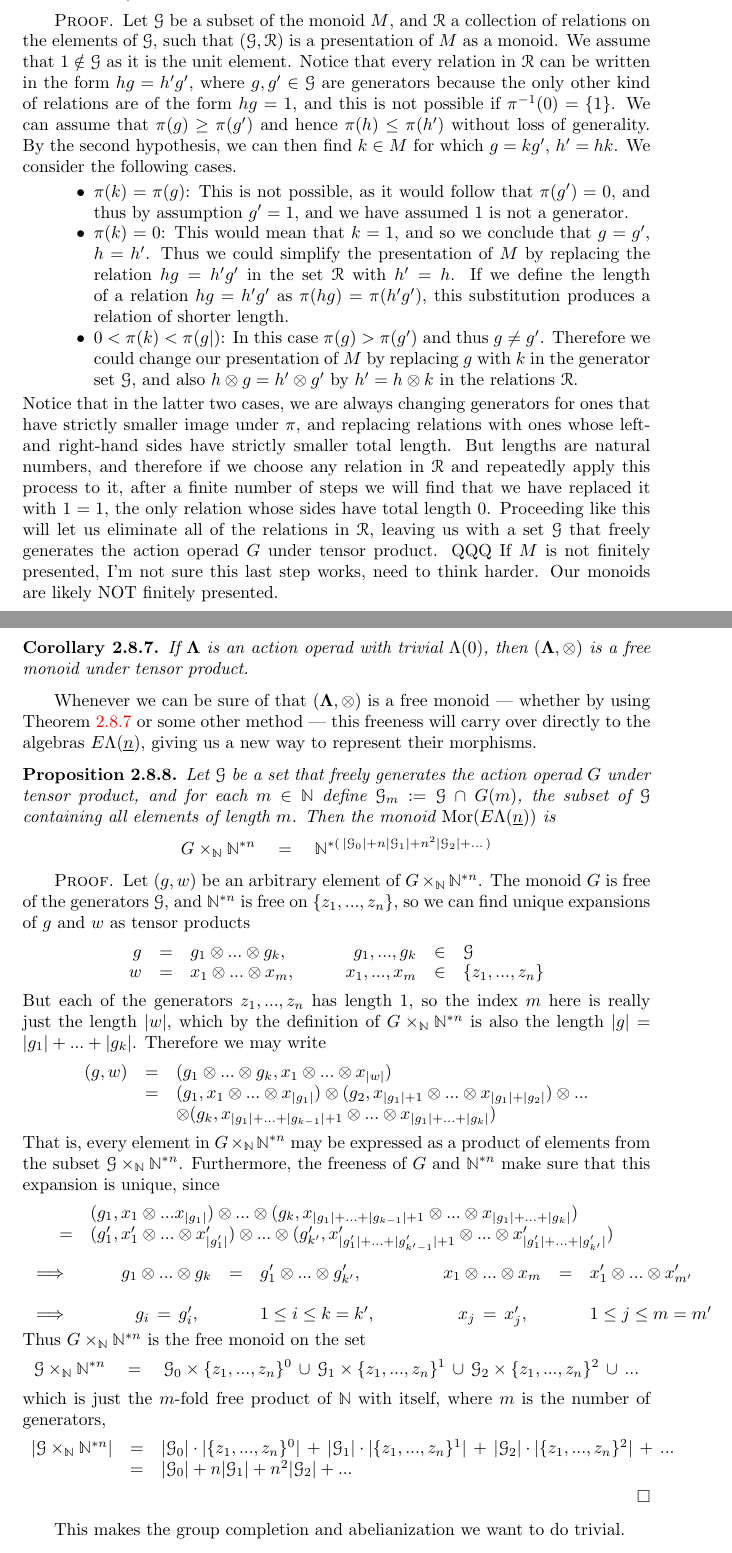
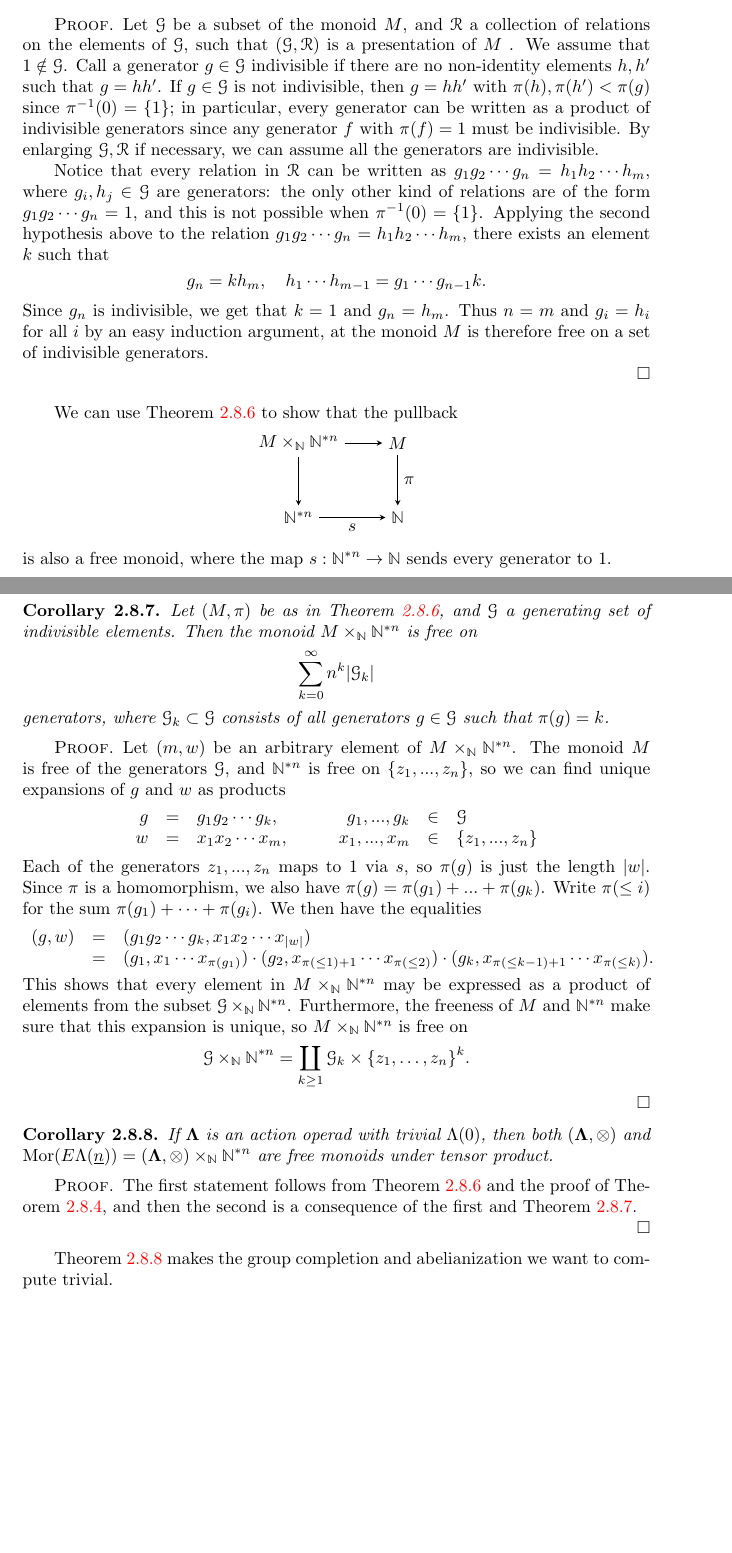
Before and after one commit to nickgurski/action_operads, a LaTeX thesis (operads_book_test.tex): two parts of pages 34 and 35 of 51, joined at a grey line, cut so that both start at the same text, the shorter picture padded with empty space. Compiled offline with pdfLaTeX.

Commit message:
Through 1564

```diff
--- a/operads_book_test.tex
+++ b/operads_book_test.tex
@@ -1455,64 +1455,108 @@ Let $M$ be a monoid with unit element $1$, and assume $M$ is equipped with a mon
 Then $M$ is a free monoid.
 \end{prop}
 \begin{proof}
-Let $\mathcal{G}$ be a subset of the monoid $M$, and $\mathcal{R}$ a collection of relations on the elements of $\mathcal{G}$, such that $(\mathcal{G},\mathcal{R})$ is a presentation of $M$ as a monoid. We assume that $1 \notin \mathcal{G}$ as it is the unit element. Notice that every relation in $\mathcal{R}$ can be written in the form $h g = h' g'$, where $g,g' \in \mathcal{G}$ are generators because the only other kind of relations are of the form $h  g = 1$, and  this is not possible if $\pi^{-1}(0) = \{1\}$. We can assume that  $\pi(g) \ge \pi(g')$ and hence $\pi(h) \le \pi(h')$ without loss of generality. By the second hypothesis, we can then find $k \in M$ for which $g = k g'$, $h' = h k$.
-We consider the following cases.
-\begin{itemize}
-\item $\pi(k) = \pi(g)$: This is not possible, as it would follow that $\pi(g')=0$, and thus by assumption $g' = 1$, and we have assumed 1 is not a generator.
-\item $\pi(k)=0$: This would mean that $k=1$, and so we conclude that $g=g'$, $h = h'$. Thus we could simplify the presentation of $M$ by replacing the relation $h g = h' g'$ in the set $\mathcal{R}$ with $h' = h$. If we define the length of a relation $h g = h' g'$ as $\pi(hg) = \pi(h'g')$, this substitution produces a relation of shorter length.
-\item $0 < \pi(k) < \pi(g|)$: In this case $\pi(g) > \pi(g')$ and thus $g \neq g'$. Therefore we could change our presentation of $M$ by replacing $g$ with $k$ in the generator set $\mathcal{G}$, and also $h \otimes g = h' \otimes g'$ by $h' = h \otimes k$ in the relations $\mathcal{R}$.
-\end{itemize}
-Notice that in the latter two cases, we are always changing generators for ones that have strictly smaller image under $\pi$, and replacing relations with ones whose left- and right-hand sides have strictly smaller total length. But lengths are natural numbers, and therefore if we choose any relation in $\mathcal{R}$ and repeatedly apply this process to it, after a finite number of steps we will find that we have replaced it with $1 = 1$, the only relation whose sides have total length $0$. Proceeding like this will let us eliminate all of the relations in $\mathcal{R}$, leaving us with a set $\mathcal{G}$ that freely generates the action operad $G$ under tensor product.
-QQQ If $M$ is not finitely presented, I'm not sure this last step works, need to think harder. Our monoids are likely NOT finitely presented.
-
-\end{proof}
+Let $\mathcal{G}$ be a subset of the monoid $M$, and $\mathcal{R}$ a collection of relations on the elements of $\mathcal{G}$, such that $(\mathcal{G},\mathcal{R})$ is a presentation of $M$ . We assume that $1 \notin \mathcal{G}$. Call a generator $g \in \mathcal{G}$ indivisible if there are no non-identity elements $h, h'$ such that $g = hh'$. If $g \in \mathcal{G}$ is not indivisible, then $g = hh'$ with $\pi(h), \pi(h') < \pi(g)$ since $\pi^{-1}(0) = \{1\}$; in particular, every generator can be written as a product of indivisible generators since any generator $f$ with $\pi(f)=1$ must be indivisible. By enlarging $\mathcal{G}, \mathcal{R}$ if necessary, we can assume all the generators are indivisible.
+
+Notice that every relation in $\mathcal{R}$ can be written as $g_1 g_2 \cdots g_n = h_1 h_2 \cdots h_m$, where $g_i, h_j \in \mathcal{G}$ are generators: the only other kind of relations are of the form $ g_1 g_2 \cdots g_n = 1$, and  this is not possible when $\pi^{-1}(0) = \{1\}$. Applying the second hypothesis above to the relation $g_1 g_2 \cdots g_n = h_1 h_2 \cdots h_m$, there exists an element $k$ such that
+\[
+g_n = k h_m, \quad h_1 \cdots h_{m-1} = g_1 \cdots g_{n-1} k.
+\]
+Since $g_n$ is indivisible, we get that $k=1$ and $g_n = h_m$. Thus $n=m$ and $g_i = h_i$ for all $i$ by an easy induction argument, at the monoid $M$ is therefore free on  a set of indivisible generators.
+
+%We can assume that  $\pi(g) \ge \pi(g')$ and hence $\pi(h) \le \pi(h')$ without loss of generality. By the second hypothesis, we can then find $k \in M$ for which $g = k g'$, $h' = h k$.
+%We consider the following cases.
+%\begin{itemize}
+%\item $\pi(k) = \pi(g)$: This is not possible, as it would follow that $\pi(g')=0$ so $g' = 1$, and we have assumed 1 is not a generator.
+%\item $\pi(k)=0$: This would mean that $k=1$, and so we conclude that $g=g'$, $h = h'$. Thus we could simplify the presentation of $M$ by replacing the relation $h g = h' g'$ in the set $\mathcal{R}$ with $h' = h$. If we define the length of a relation $h g = h' g'$ as $\pi(hg) = \pi(h'g')$, this substitution produces a relation of shorter length.
+%\item $0 < \pi(k) < \pi(g)$: In this case $\pi(g) > \pi(g')$ and thus $g \neq g'$. Therefore we could change our presentation of $M$ by replacing $g$ with $k$ in the generator set $\mathcal{G}$, and also $h  g = h'  g'$ by $h' = h  k$ in the relations $\mathcal{R}$.
+%\end{itemize}
+%Notice that in the latter two cases, we are always changing generators for ones that have strictly smaller image under $\pi$, and replacing relations with ones whose left- and right-hand sides have strictly smaller total length. But lengths are natural numbers, and therefore if we choose any relation in $\mathcal{R}$ and repeatedly apply this process to it, after a finite number of steps we will find that we have replaced it with $1 = 1$, the only relation whose sides have total length $0$. Proceeding like this will let us eliminate all of the relations in $\mathcal{R}$, leaving us with a set $\mathcal{G}$ that freely generates the action operad $G$ under tensor product.
+%QQQ If $M$ is not finitely presented, I'm not sure this last step works, need to think harder. Our monoids are likely NOT finitely presented.
+
+\end{proof}
+
+We can use \cref{Gfree} to show that the pullback
+\begin{center}
+    \begin{tikzpicture}[x=20mm,y=15mm]
+		\node (a) at (0,0) {$M \times_{\mathbb{N}} \mathbb{N}^{*n}$};
+		\node (b) at (1,0) {$M$};
+		\node (c) at (0,-1) {$\mathbb{N}^{*n}$};
+		\node (d) at (1,-1) {$\mathbb{N}$};
+			\draw [->] (a) to node [above] {$$} (b);
+			\draw [->] (b) to node [right] {$\pi$} (d);
+			\draw [->] (a) to node [left] {$$} (c);
+			\draw [->] (c) to node [below] {$s$} (d);
+    \end{tikzpicture}
+\end{center}
+is also a free monoid, where the map $s:\mathbb{N}^{* n} \to \mathbb{N}$ sends every generator to 1.
+
+\begin{cor}\label{freemor}
+Let $(M, \pi)$ be as in \cref{Gfree}, and $\mathcal{G}$ a generating set of indivisible elements. Then the monoid $M \times_{\mathbb{N}} \mathbb{N}^{*n}$ is free on
+\[
+\sum_{k= 0}^{\infty} n^k |\mathcal{G}_k|
+\]
+generators, where $\mathcal{G}_k \subset \mathcal{G}$ consists of all generators $g \in \mathcal{G}$ such that $\pi(g) =k$.
+
+
+%Assume that an action operad $\ML$ is free as a monoid under tensor product on the set $\mathcal{G}$, and define $\mathcal{G}_k := \mathcal{G} \, \cap \,  \Lambda(k)$. Then the monoid of morphisms of the free $\ML$-monoidal category on $n$ generators, $ (\ML, \otimes) \times_{\mathbb{N}} \mathbb{N}^{\ast n}$, is free on
+%\[
+%\sum_{k= 0}^{\infty} n^k |\mathcal{G}_k|
+%\]
+%generators.
+%
+%Let $\mathcal{G}$ be a set that freely generates the action operad $G$ under tensor product, and for each $m \in \mathbb{N}$ define $\mathcal{G}_m := \mathcal{G} \, \cap \,  G(m)$, the subset of $\mathcal{G}$ containing all elements of length $m$. Then the monoid $\mathrm{Mor}(\ELn)$ is
+%\[ G \times_{\mathbb{N}} \mathbb{N}^{\ast n} \quad = \quad \mathbb{N}^{\ast ( \, |\mathcal{G}_0| + n|\mathcal{G}_1| + n^2 |\mathcal{G}_2| + ... \, )} \]
+\end{cor}
+\begin{proof}
+Let $(m, w)$ be an arbitrary element of $M \times_{\mathbb{N}} \mathbb{N}^{\ast n}$. The monoid $M$ is free of the generators $\mathcal{G}$, and $\mathbb{N}^{\ast n}$ is free on $\{z_1, ..., z_n\}$, so we can find unique expansions of $g$ and $w$ as products
+\[ \begin{array}{rclcrcl}
+			g & = & g_1 g_2 \cdots g_k, & \quad & g_1, ..., g_k & \in & \mathcal{G} \\
+			w & = & x_1 x_2 \cdots x_m, & \quad & x_1, ..., x_m & \in & \{z_1, ..., z_n\}
+		\end{array}
+\]
+Each of the generators $z_1, ..., z_n$ maps to 1 via $s$, so $\pi(g)$ is just the length $|w|$. Since $\pi$ is a homomorphism, we also have $\pi(g) = \pi(g_1) + ... + \pi(g_k)$. Write $\pi(\leq i)$ for the sum $\pi(g_1) + \cdots + \pi(g_i)$. We then have the equalities
+\[ \begin{array}{rll}
+			(g, w) & = & ( g_1 g_2 \cdots g_k, x_1 x_2 \cdots x_{|w|}) \\
+			& = & (g_1, x_1 \cdots x_{\pi(g_1)}) \cdot (g_2, x_{\pi(\leq 1)+1} \cdots x_{\pi(\leq 2)}) \cdot  (g_k, x_{\pi(\leq k-1)+1}\cdots x_{\pi(\leq k)}).
+		\end{array}
+\]
+This shows that every element in $M \times_{\mathbb{N}} \mathbb{N}^{\ast n}$ may be expressed as a product of elements from the subset $\mathcal{G} \times_{\mathbb{N}} \mathbb{N}^{\ast n}$. Furthermore, the freeness of $M$ and $\mathbb{N}^{\ast n}$ make sure that this expansion is unique, so $M \times_{\mathbb{N}} \mathbb{N}^{\ast n}$ is free on
+\[
+\mathcal{G} \times_{\mathbb{N}} \mathbb{N}^{\ast n} = \coprod_{k \geq 1} \mathcal{G}_k \times \{z_1, \ldots, z_n \}^k.
+\]
+
+%since
+%\[ \begin{array}{rl}
+%			& (g_1, x_1 \otimes ... x_{|g_1|}) \otimes ... \otimes (g_k, x_{|g_1| + ... + |g_{k-1}|+1} \otimes ... \otimes x_{|g_1| + ... + |g_k|}) \\
+%			= & (g'_1, x'_1 \otimes ... \otimes x'_{|g'_1|}) \otimes ... \otimes (g'_{k'}, x'_{|g'_1| + ... + |g'_{k'-1}|+1} \otimes ... \otimes x'_{|g'_1| + ... + |g'_{k'}|})
+%		\end{array}
+%\]
+%\[ \begin{array}{rcclcccl}
+%			\implies \quad \quad & g_1 \otimes ... \otimes g_k & = & g'_1 \otimes ... \otimes g'_{k'}, & \quad \quad & x_1 \otimes ... \otimes x_{m} & = & x'_1 \otimes ... \otimes x'_{m'} \\
+%			& & & & & & & \\
+%			\implies \quad \quad & g_i \, = \, g'_i, & & 1 \le i \le k = k', & \quad \quad & x_j \, = \, x'_j, & & 1 \le j \le m = m'
+%		\end{array}
+%\]
+%Thus $G \times_{\mathbb{N}} \mathbb{N}^{\ast n}$ is the free monoid on the set
+%\[ \mathcal{G} \times_{\mathbb{N}} \mathbb{N}^{\ast n} \quad = \quad \mathcal{G}_0 \times \{ z_1, ..., z_n \}^0  \, \cup \, \mathcal{G}_1 \times \{ z_1, ..., z_n \}^1 \, \cup \, \mathcal{G}_2 \times \{ z_1, ..., z_n \}^2 \, \cup \, ...\]
+%which is just the $m$-fold free product of $\mathbb{N}$ with itself, where $m$ is the number of generators,
+%\[ \begin{array}{rll}
+%			|\mathcal{G} \times_{\mathbb{N}} \mathbb{N}^{\ast n}| & = & |\mathcal{G}_0| \cdot |\{ z_1, ..., z_n \}^0|  \, + \, |\mathcal{G}_1| \cdot |\{ z_1, ..., z_n \}^1| \, + \, |\mathcal{G}_2| \cdot |\{ z_1, ..., z_n \}^2| \, + \, ... \\
+%			& = & |\mathcal{G}_0| + n|\mathcal{G}_1| + n^2 |\mathcal{G}_2| + ...
+%		\end{array}
+%\]
+\end{proof}
+
 \begin{cor}\label{cor:ML_free}
-If $\ML$ is an action operad with trivial $\Lambda(0)$, then $(\ML, \otimes)$ is a free monoid under tensor product.
+If $\ML$ is an action operad with trivial $\Lambda(0)$, then both $(\ML, \otimes)$ and $\mathrm{Mor}(\ELn) = (\ML, \otimes) \times_{\mathbb{N}} \mathbb{N}^{\ast n}$  are free monoids under tensor product.
 \end{cor}
-
-Whenever we can be sure of that $(\ML, \otimes)$ is a free monoid --- whether by using \cref{cor:ML_free} or some other method --- this freeness will carry over directly to the algebras $\ELn$, giving us a new way to represent their morphisms.
-
-\begin{prop} \label{freemor} Let $\mathcal{G}$ be a set that freely generates the action operad $G$ under tensor product, and for each $m \in \mathbb{N}$ define $\mathcal{G}_m := \mathcal{G} \, \cap \,  G(m)$, the subset of $\mathcal{G}$ containing all elements of length $m$. Then the monoid $\mathrm{Mor}(\ELn)$ is
-\[ G \times_{\mathbb{N}} \mathbb{N}^{\ast n} \quad = \quad \mathbb{N}^{\ast ( \, |\mathcal{G}_0| + n|\mathcal{G}_1| + n^2 |\mathcal{G}_2| + ... \, )} \]
-\end{prop}
-\begin{proof}
-Let $(g, w)$ be an arbitrary element of $G \times_{\mathbb{N}} \mathbb{N}^{\ast n}$. The monoid $G$ is free of the generators $\mathcal{G}$, and $\mathbb{N}^{\ast n}$ is free on $\{z_1, ..., z_n\}$, so we can find unique expansions of $g$ and $w$ as tensor products
-\[ \begin{array}{rclcrcl}
-			g & = & g_1 \otimes ... \otimes g_k, & \quad & g_1, ..., g_k & \in & \mathcal{G} \\
-			w & = & x_1 \otimes ... \otimes x_m, & \quad & x_1, ..., x_m & \in & \{z_1, ..., z_n\}
-		\end{array}
-\]
-But each of the generators $z_1, ..., z_n$ has length 1, so the index $m$ here is really just the length $|w|$, which by the definition of $G \times_{\mathbb{N}} \mathbb{N}^{\ast n}$ is also the length $|g| = |g_1| + ... + |g_k|$. Therefore we may write
-\[ \begin{array}{rll}
-			(g, w) & = & (g_1 \otimes ... \otimes g_k, x_1 \otimes ... \otimes x_{|w|}) \\
-			& = & (g_1, x_1 \otimes ... \otimes x_{|g_1|}) \otimes (g_2, x_{|g_1|+1} \otimes ... \otimes x_{|g_1|+|g_2|}) \otimes ... \\
-			& & \otimes (g_k, x_{|g_1| + ... + |g_{k-1}|+1} \otimes ... \otimes x_{|g_1| + ... + |g_k|})
-		\end{array}
-\]
-That is, every element in $G \times_{\mathbb{N}} \mathbb{N}^{\ast n}$ may be expressed as a product of elements from the subset $\mathcal{G} \times_{\mathbb{N}} \mathbb{N}^{\ast n}$. Furthermore, the freeness of $G$ and $\mathbb{N}^{\ast n}$ make sure that this expansion is unique, since
-\[ \begin{array}{rl}
-			& (g_1, x_1 \otimes ... x_{|g_1|}) \otimes ... \otimes (g_k, x_{|g_1| + ... + |g_{k-1}|+1} \otimes ... \otimes x_{|g_1| + ... + |g_k|}) \\
-			= & (g'_1, x'_1 \otimes ... \otimes x'_{|g'_1|}) \otimes ... \otimes (g'_{k'}, x'_{|g'_1| + ... + |g'_{k'-1}|+1} \otimes ... \otimes x'_{|g'_1| + ... + |g'_{k'}|})
-		\end{array}
-\]
-\[ \begin{array}{rcclcccl}
-			\implies \quad \quad & g_1 \otimes ... \otimes g_k & = & g'_1 \otimes ... \otimes g'_{k'}, & \quad \quad & x_1 \otimes ... \otimes x_{m} & = & x'_1 \otimes ... \otimes x'_{m'} \\
-			& & & & & & & \\
-			\implies \quad \quad & g_i \, = \, g'_i, & & 1 \le i \le k = k', & \quad \quad & x_j \, = \, x'_j, & & 1 \le j \le m = m'
-		\end{array}
-\]
-Thus $G \times_{\mathbb{N}} \mathbb{N}^{\ast n}$ is the free monoid on the set
-\[ \mathcal{G} \times_{\mathbb{N}} \mathbb{N}^{\ast n} \quad = \quad \mathcal{G}_0 \times \{ z_1, ..., z_n \}^0  \, \cup \, \mathcal{G}_1 \times \{ z_1, ..., z_n \}^1 \, \cup \, \mathcal{G}_2 \times \{ z_1, ..., z_n \}^2 \, \cup \, ...\]
-which is just the $m$-fold free product of $\mathbb{N}$ with itself, where $m$ is the number of generators,
-\[ \begin{array}{rll}
-			|\mathcal{G} \times_{\mathbb{N}} \mathbb{N}^{\ast n}| & = & |\mathcal{G}_0| \cdot |\{ z_1, ..., z_n \}^0|  \, + \, |\mathcal{G}_1| \cdot |\{ z_1, ..., z_n \}^1| \, + \, |\mathcal{G}_2| \cdot |\{ z_1, ..., z_n \}^2| \, + \, ... \\
-			& = & |\mathcal{G}_0| + n|\mathcal{G}_1| + n^2 |\mathcal{G}_2| + ...
-		\end{array}
-\]
-\end{proof}
-
-This makes the group completion and abelianization we want to do trivial.
-
-\begin{cor} \label{freemorgpab} If $\mathcal{G}$ is a set that freely generates $G$ under tensor product, and $\mathcal{G}_m := \mathcal{G} \, \cap \,  G(m)$, then the abelian group $\mathrm{Mor}(\ELn)^{\mathrm{gp}, \mathrm{ab}}$ is
+\begin{proof}
+The first statement follows from \cref{Gfree} and the proof of \cref{cqr}, and then the second is a consequence of the first and \cref{freemor}.
+
+\end{proof}
+
+\cref{cor:ML_free} makes the group completion and abelianization we want to compute trivial.
+
+\begin{cor} \label{freemorgpab} If $\mathcal{G}$ is a set that freely generates $(\ML, \otimes)$ under tensor product, and $\mathcal{G}_k := \mathcal{G} \, \cap \,  \Lambda(k)$, then the abelian group $\mathrm{Mor}(\ELn)^{\mathrm{gp}, \mathrm{ab}}$ is
 \[ (G \times_{\mathbb{N}} \mathbb{N}^{\ast n})^{\mathrm{gp}, \mathrm{ab}} \quad = \quad \mathbb{Z}^{|\mathcal{G}_0| + n|\mathcal{G}_1| + n^2 |\mathcal{G}_2| + ...} \]
 \end{cor}
```
Also changed, not shown: operads_book_test.pdf, operads_book_test.tex (2 more changed lines).
